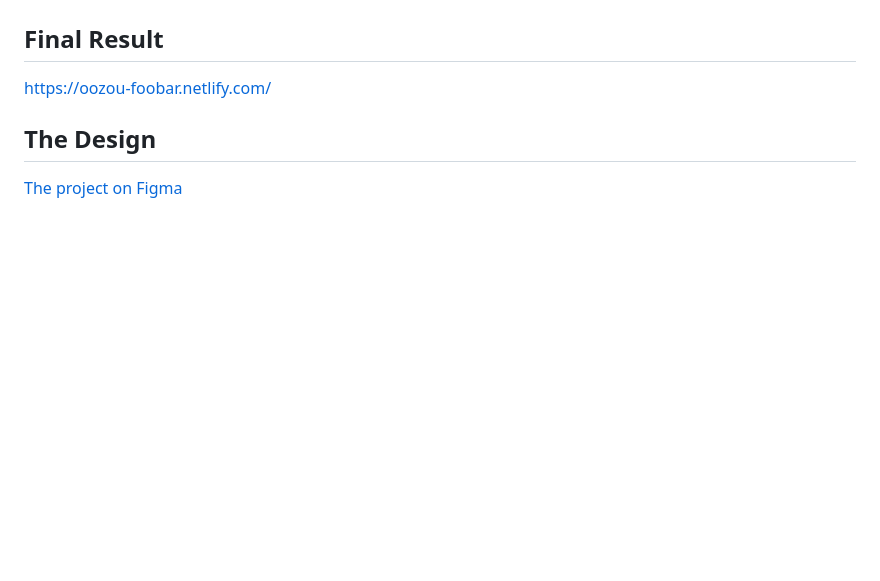
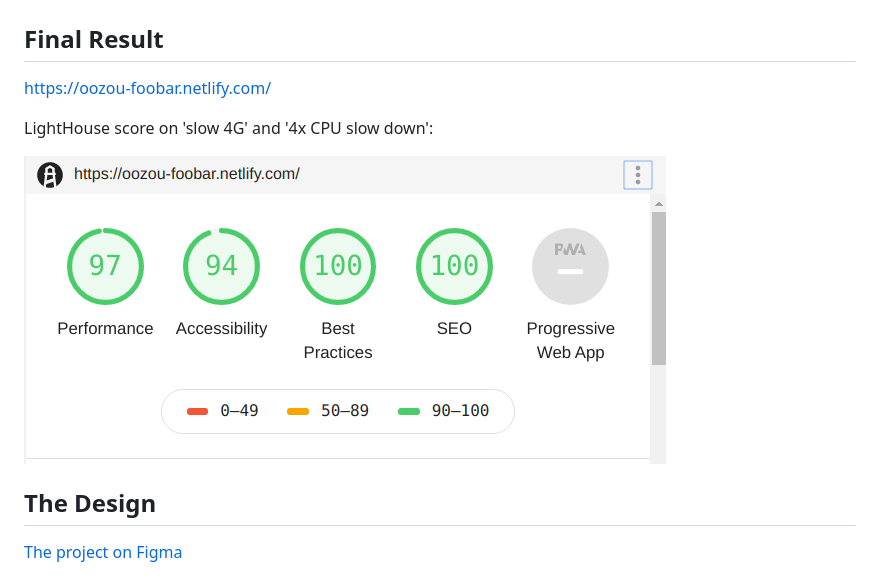
Before and after one commit to pobch/foobar-web, a Markdown page: README.md, the part around the change. GitHub-like rendering; pictures changed too: docs/pagespeed.png (added); blank space fills up the shorter version.

Commit message:
add page speed score into README

```diff
--- a/README.md
+++ b/README.md
@@ -3,6 +3,10 @@
 ## Final Result
 
 https://oozou-foobar.netlify.com/
+
+LightHouse score on 'slow 4G' and '4x CPU slow down':
+
+![lighthouse-score](docs/pagespeed.png 'LightHouse score on Slow 4G and 4x CPU slow down')
 
 ## The Design
 
```
